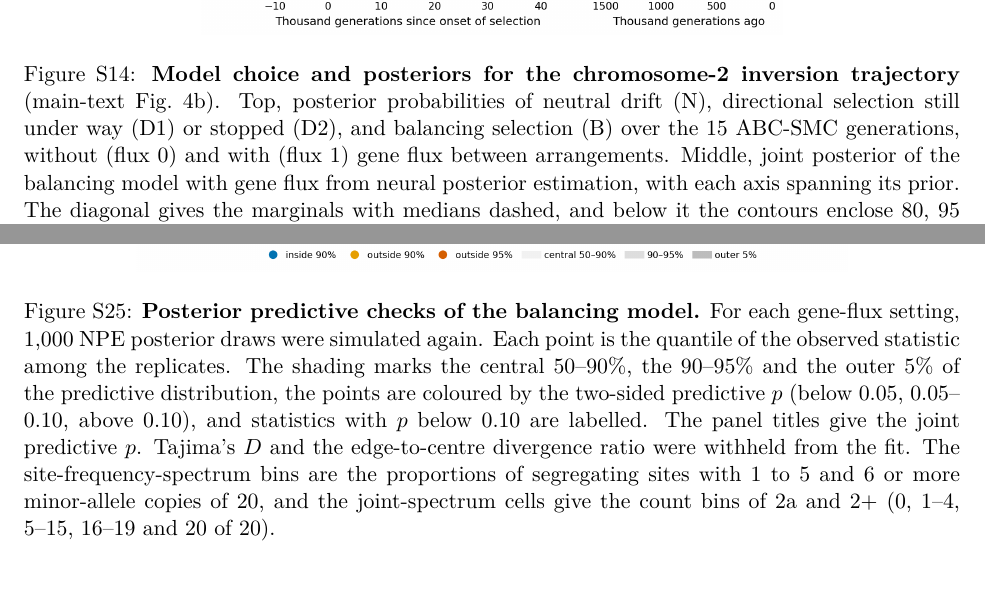
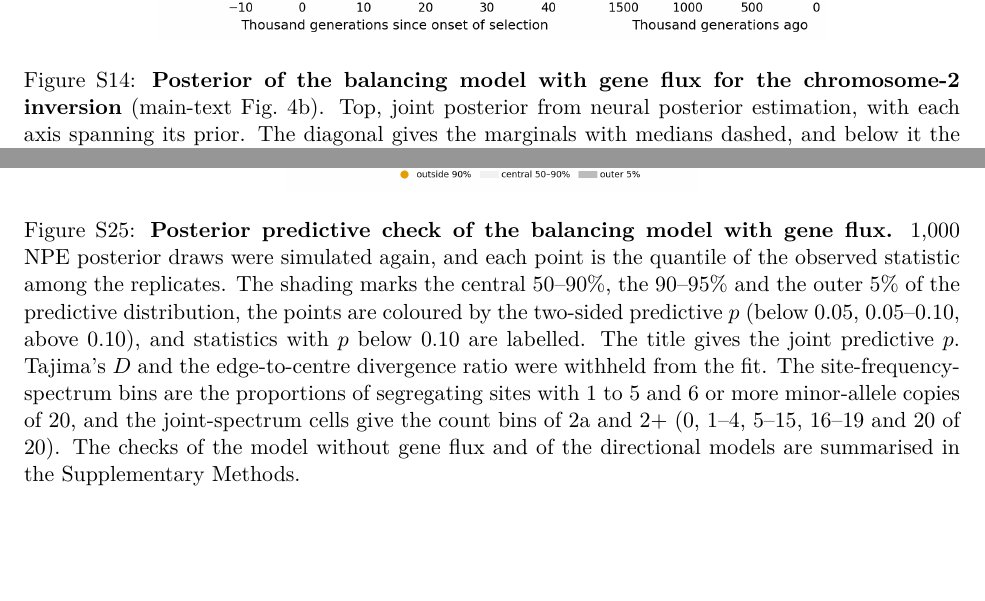
Before and after one commit to stsmall/Illex_popgen, a LaTeX document (supplement.tex): two parts of pages 22 and 32 of 42, joined at a grey line, cut so that both start at the same text, the shorter picture padded with empty space. Compiled offline with pdfLaTeX.

Commit message:
Plot only the favoured model (B, gene flux): S25 single panel, S14 model-probability panel dropped; other models summarised in text

```diff
--- a/supplement.tex
+++ b/supplement.tex
@@ -330,23 +330,20 @@ collapsed duplications and those at 0.90 or less as under-mapped, and the fracti
 \end{figure}
 
 \begin{figure}[p]\centering
-  \includegraphics[width=.42\linewidth]{figS14a_abc_model_probs.png}\\[4pt]
-  \includegraphics[width=.47\linewidth]{figS14b_npe_posterior.png}\\[4pt]
-  \includegraphics[width=.62\linewidth]{figS14c_abc_trajectory.png}
-  \caption{\textbf{Model choice and posteriors for the chromosome-2 inversion trajectory} (main-text Fig.~4b).
-    Top, posterior probabilities of neutral drift (N), directional selection still under way (D1) or stopped (D2),
-    and balancing selection (B) over the 15 ABC-SMC generations, without (flux 0) and with (flux 1) gene flux
-    between arrangements. Middle, joint posterior of the balancing model with gene flux from neural posterior
-    estimation, with each axis spanning its prior. The diagonal gives the marginals with medians dashed, and below it
-    the contours enclose 80, 95 and 99\% of the posterior, with the Spearman correlation in each panel (bold where
-    $|\rho|\ge0.3$). The barrier age $t_\mathrm{inv}$ and the onset of selection $t_\mathrm{sel}$ are in thousands of
-    generations. All draws are soft starts, which carry 98\% of the ABC-SMC posterior mass. The selection coefficient
-    has only a lower bound and follows the prior above about $10^{-4}$. The gene-flux rate is the per-site conversion
-    probability per generation in heterokaryotypes. Bottom left, frequency of 2a in 200 trajectories re-simulated
-    from posterior draws, aligned on the onset of selection, with the pointwise median, 50\% and 95\% ranges of 382.
-    The median trajectory reaches 0.55 about 5{,}400 generations after onset, and the slowest fifth, mostly those
-    with $s<10^{-4}$, take more than 50{,}000 generations. Bottom right, the posterior draws of $t_\mathrm{inv}$ and
-    $t_\mathrm{sel}$ behind these trajectories, with medians dashed.}
+  \includegraphics[width=.6\linewidth]{figS14b_npe_posterior.png}\\[4pt]
+  \includegraphics[width=.72\linewidth]{figS14c_abc_trajectory.png}
+  \caption{\textbf{Posterior of the balancing model with gene flux for the chromosome-2 inversion} (main-text
+    Fig.~4b). Top, joint posterior from neural posterior estimation, with each axis spanning its prior. The diagonal
+    gives the marginals with medians dashed, and below it the contours enclose 80, 95 and 99\% of the posterior, with
+    the Spearman correlation in each panel (bold where $|\rho|\ge0.3$). The barrier age $t_\mathrm{inv}$ and the
+    onset of selection $t_\mathrm{sel}$ are in thousands of generations. All draws are soft starts, which carry 98\%
+    of the ABC-SMC posterior mass. The selection coefficient has only a lower bound and follows the prior above about
+    $10^{-4}$. The gene-flux rate is the per-site conversion probability per generation in heterokaryotypes. Bottom
+    left, frequency of 2a in 200 trajectories re-simulated from posterior draws, aligned on the onset of selection,
+    with the pointwise median, 50\% and 95\% ranges of 382. The median trajectory reaches 0.55 about 5{,}400
+    generations after onset, and the slowest fifth, mostly those with $s<10^{-4}$, take more than 50{,}000
+    generations. Bottom right, the posterior draws of $t_\mathrm{inv}$ and $t_\mathrm{sel}$ behind these
+    trajectories, with medians dashed.}
   \label{sfig:profiles}
 \end{figure}
 
@@ -456,15 +453,16 @@ collapsed duplications and those at 0.90 or less as under-mapped, and the fracti
 
 \clearpage
 \begin{figure}[p]\centering
-  \includegraphics[width=.76\linewidth]{figS25_abc_ppc.png}
-  \caption{\textbf{Posterior predictive checks of the balancing model.} For each gene-flux setting, 1{,}000 NPE
-    posterior draws were simulated again. Each point is the quantile of the observed statistic among the replicates.
-    The shading marks the central 50--90\%, the 90--95\% and the outer 5\% of the predictive distribution, the points
-    are coloured by the two-sided predictive $p$ (below 0.05, 0.05--0.10, above 0.10), and statistics with $p$ below
-    0.10 are labelled. The panel titles give the joint predictive $p$. Tajima's $D$ and the edge-to-centre divergence
-    ratio were withheld from the fit. The site-frequency-spectrum bins are the proportions of segregating sites with
-    1 to 5 and 6 or more minor-allele copies of 20, and the joint-spectrum cells give the count bins of 2a and 2+ (0,
-    1--4, 5--15, 16--19 and 20 of 20).}
+  \includegraphics[width=.44\linewidth]{figS25_abc_ppc.png}
+  \caption{\textbf{Posterior predictive check of the balancing model with gene flux.} 1{,}000 NPE posterior draws
+    were simulated again, and each point is the quantile of the observed statistic among the replicates. The shading
+    marks the central 50--90\%, the 90--95\% and the outer 5\% of the predictive distribution, the points are
+    coloured by the two-sided predictive $p$ (below 0.05, 0.05--0.10, above 0.10), and statistics with $p$ below 0.10
+    are labelled. The title gives the joint predictive $p$. Tajima's $D$ and the edge-to-centre divergence ratio were
+    withheld from the fit. The site-frequency-spectrum bins are the proportions of segregating sites with 1 to 5 and
+    6 or more minor-allele copies of 20, and the joint-spectrum cells give the count bins of 2a and 2+ (0, 1--4,
+    5--15, 16--19 and 20 of 20). The checks of the model without gene flux and of the directional models are
+    summarised in the Supplementary Methods.}
   \label{sfig:abcppc}
 \end{figure}
 
```
Also changed, not shown: main.tex (+2 -2 lines), main.pdf, supp_figures/figS14a_abc_model_probs.png (deleted), supp_figures/figS25_abc_ppc.png, supplement.tex (2 more changed lines), 2 other files.
